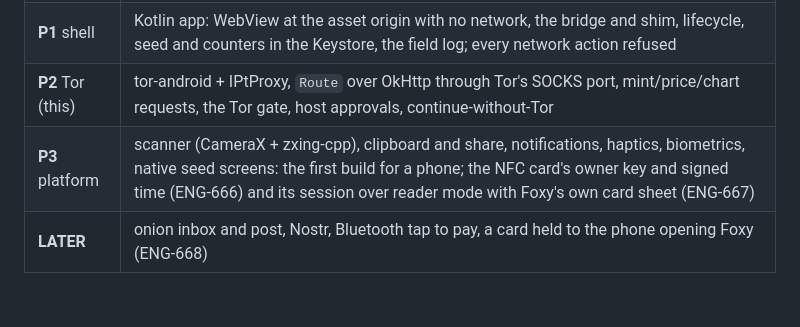
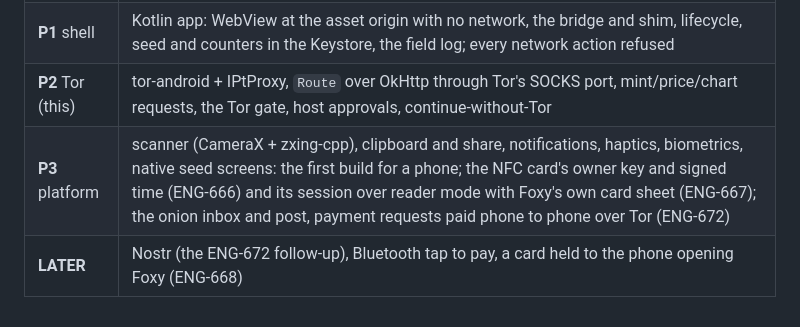
Before and after one commit to islandbitcoin/getfoxy-android, a Markdown page: README.md, the part around the change. Rendered like a GitHub page.

Commit message:
docs(readme): the onion inbox and post are P3 (ENG-672)
Co-Authored-By: Claude Opus 5.5 (1M context) <noreply@anthropic.com>
Claude-Session: https://claude.ai/code/session_01AUG9JAz64CVPgq6me2Sv6D

```diff
--- a/README.md
+++ b/README.md
@@ -69,5 +69,5 @@ on every push and pull request.
 | **P0** | the contract, the pinned core, the conformance suite |
 | **P1** shell | Kotlin app: WebView at the asset origin with no network, the bridge and shim, lifecycle, seed and counters in the Keystore, the field log; every network action refused |
 | **P2** Tor (this) | tor-android + IPtProxy, `Route` over OkHttp through Tor's SOCKS port, mint/price/chart requests, the Tor gate, host approvals, continue-without-Tor |
-| **P3** platform | scanner (CameraX + zxing-cpp), clipboard and share, notifications, haptics, biometrics, native seed screens: the first build for a phone; the NFC card's owner key and signed time (ENG-666) and its session over reader mode with Foxy's own card sheet (ENG-667) |
-| **LATER** | onion inbox and post, Nostr, Bluetooth tap to pay, a card held to the phone opening Foxy (ENG-668) |
+| **P3** platform | scanner (CameraX + zxing-cpp), clipboard and share, notifications, haptics, biometrics, native seed screens: the first build for a phone; the NFC card's owner key and signed time (ENG-666) and its session over reader mode with Foxy's own card sheet (ENG-667); the onion inbox and post, payment requests paid phone to phone over Tor (ENG-672) |
+| **LATER** | Nostr (the ENG-672 follow-up), Bluetooth tap to pay, a card held to the phone opening Foxy (ENG-668) |
```
